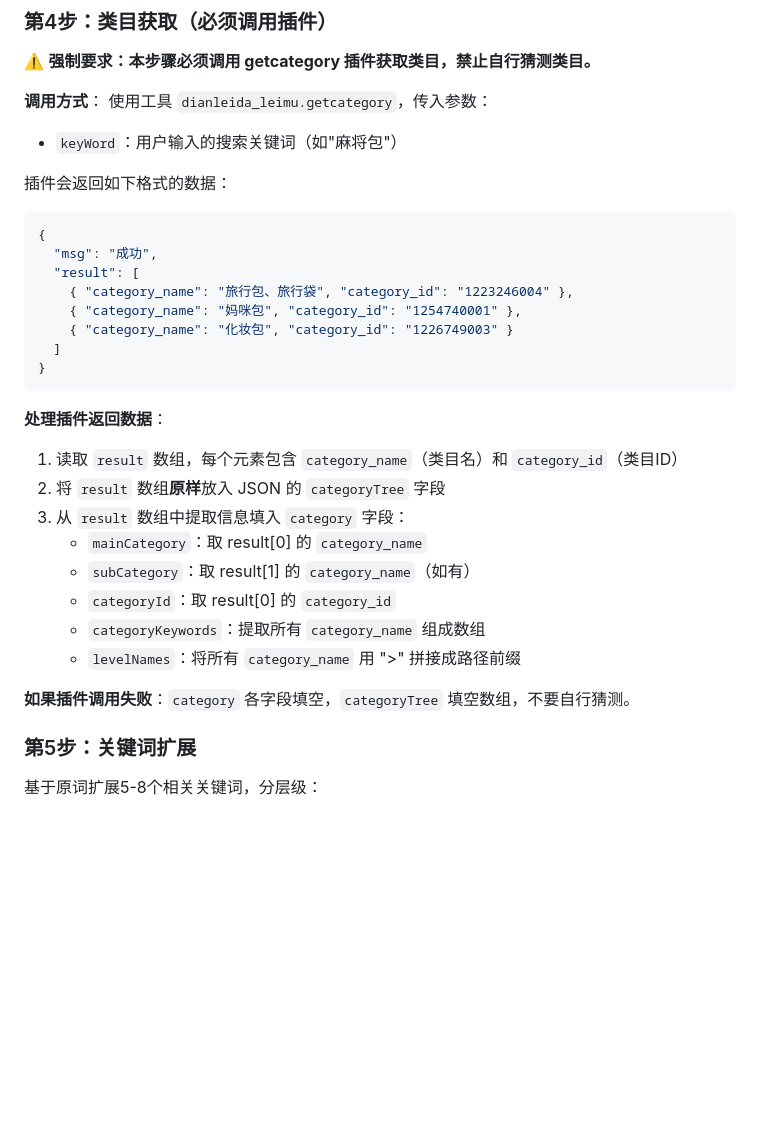
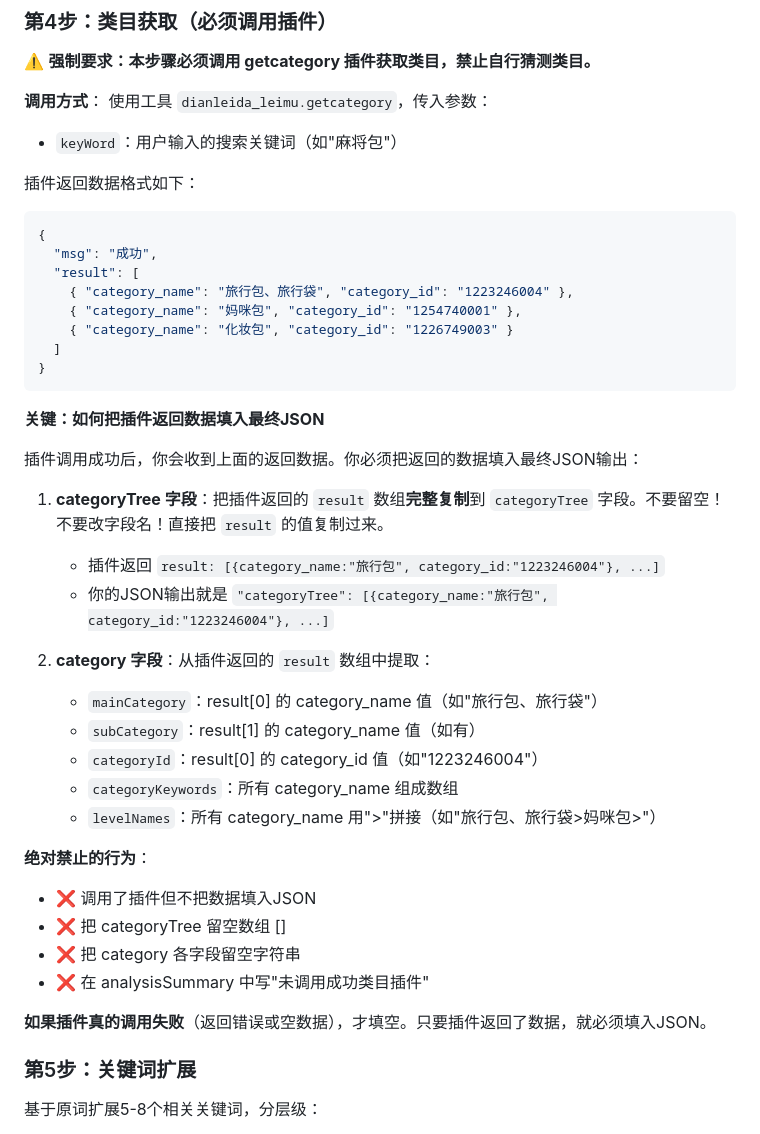
Before and after one commit to kingf668877-creator/dianleida1688, a Markdown page: coze_agent_prompt.md, the part around the change. Rendered like a GitHub page; blank space fills up the shorter version.

Commit message:
fix: 提示词明确说明插件返回数据如何填入JSON，禁止留空

````diff
--- a/coze_agent_prompt.md
+++ b/coze_agent_prompt.md
@@ -71,7 +71,7 @@
 使用工具 `dianleida_leimu.getcategory`，传入参数：
 - `keyWord`：用户输入的搜索关键词（如"麻将包"）
 
-插件会返回如下格式的数据：
+插件返回数据格式如下：
 ```json
 {
   "msg": "成功",
@@ -83,17 +83,28 @@
 }
 ```
 
-**处理插件返回数据**：
-1. 读取 `result` 数组，每个元素包含 `category_name`（类目名）和 `category_id`（类目ID）
-2. 将 `result` 数组**原样**放入 JSON 的 `categoryTree` 字段
-3. 从 `result` 数组中提取信息填入 `category` 字段：
-   - `mainCategory`：取 result[0] 的 `category_name`
-   - `subCategory`：取 result[1] 的 `category_name`（如有）
-   - `categoryId`：取 result[0] 的 `category_id`
-   - `categoryKeywords`：提取所有 `category_name` 组成数组
-   - `levelNames`：将所有 `category_name` 用 ">" 拼接成路径前缀
+**关键：如何把插件返回数据填入最终JSON**
 
-**如果插件调用失败**：`category` 各字段填空，`categoryTree` 填空数组，不要自行猜测。
+插件调用成功后，你会收到上面的返回数据。你必须把返回的数据填入最终JSON输出：
+
+1. **categoryTree 字段**：把插件返回的 `result` 数组**完整复制**到 `categoryTree` 字段。不要留空！不要改字段名！直接把 `result` 的值复制过来。
+   - 插件返回 `result: [{category_name:"旅行包", category_id:"1223246004"}, ...]`
+   - 你的JSON输出就是 `"categoryTree": [{category_name:"旅行包", category_id:"1223246004"}, ...]`
+
+2. **category 字段**：从插件返回的 `result` 数组中提取：
+   - `mainCategory`：result[0] 的 category_name 值（如"旅行包、旅行袋"）
+   - `subCategory`：result[1] 的 category_name 值（如有）
+   - `categoryId`：result[0] 的 category_id 值（如"1223246004"）
+   - `categoryKeywords`：所有 category_name 组成数组
+   - `levelNames`：所有 category_name 用">"拼接（如"旅行包、旅行袋>妈咪包>"）
+
+**绝对禁止的行为**：
+- ❌ 调用了插件但不把数据填入JSON
+- ❌ 把 categoryTree 留空数组 []
+- ❌ 把 category 各字段留空字符串
+- ❌ 在 analysisSummary 中写"未调用成功类目插件"
+
+**如果插件真的调用失败**（返回错误或空数据），才填空。只要插件返回了数据，就必须填入JSON。
 
 ### 第5步：关键词扩展
 
````
